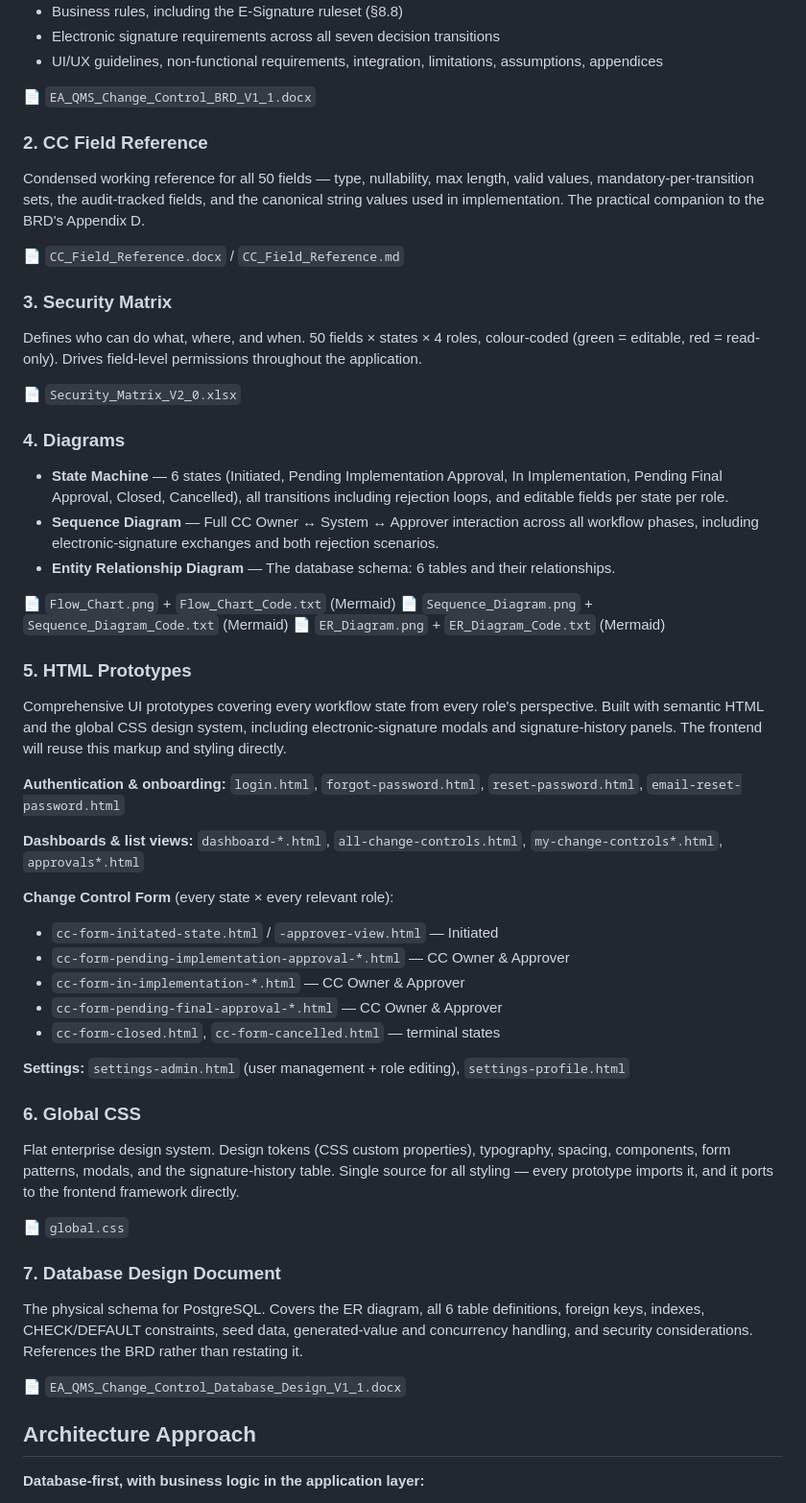
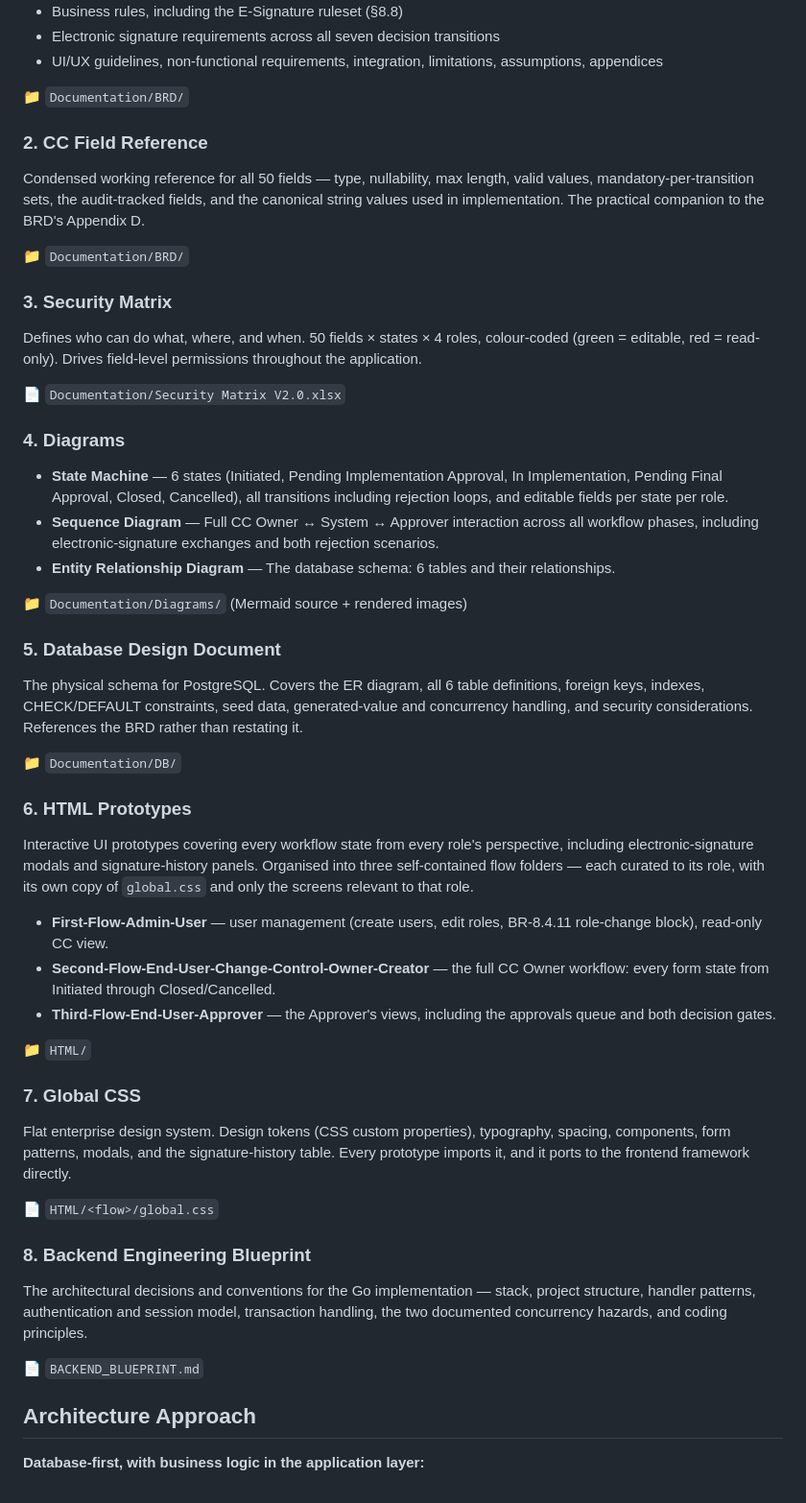
Before and after one commit to lain-the-coder/Change-Control-HTML-Design, a Markdown page: README.md, the part around one of its changes. Shown at 96% size. Rendered like a GitHub page.

Commit message:
Enhance README with live prototype and documentation details
Added live prototype link and updated documentation structure.

```diff
--- a/README.md
+++ b/README.md
@@ -38,19 +48,19 @@ The single source of truth for what the system does. Covers:
 - Electronic signature requirements across all seven decision transitions
 - UI/UX guidelines, non-functional requirements, integration, limitations, assumptions, appendices
 
-📄 `EA_QMS_Change_Control_BRD_V1_1.docx`
+📁 `Documentation/BRD/`
 
 ### 2. CC Field Reference
 
 Condensed working reference for all 50 fields — type, nullability, max length, valid values, mandatory-per-transition sets, the audit-tracked fields, and the canonical string values used in implementation. The practical companion to the BRD's Appendix D.
 
-📄 `CC_Field_Reference.docx` / `CC_Field_Reference.md`
+📁 `Documentation/BRD/`
 
 ### 3. Security Matrix
 
 Defines who can do what, where, and when. 50 fields × states × 4 roles, colour-coded (green = editable, red = read-only). Drives field-level permissions throughout the application.
 
-📄 `Security_Matrix_V2_0.xlsx`
+📄 `Documentation/Security Matrix V2.0.xlsx`
 
 ### 4. Diagrams
 
@@ -58,42 +68,35 @@ Defines who can do what, where, and when. 50 fields × states × 4 roles, colour
 - **Sequence Diagram** — Full CC Owner ↔ System ↔ Approver interaction across all workflow phases, including electronic-signature exchanges and both rejection scenarios.
 - **Entity Relationship Diagram** — The database schema: 6 tables and their relationships.
 
-📄 `Flow_Chart.png` + `Flow_Chart_Code.txt` (Mermaid)
-📄 `Sequence_Diagram.png` + `Sequence_Diagram_Code.txt` (Mermaid)
-📄 `ER_Diagram.png` + `ER_Diagram_Code.txt` (Mermaid)
+📁 `Documentation/Diagrams/` (Mermaid source + rendered images)
 
-### 5. HTML Prototypes
-
-Comprehensive UI prototypes covering every workflow state from every role's perspective. Built with semantic HTML and the global CSS design system, including electronic-signature modals and signature-history panels. The frontend will reuse this markup and styling directly.
-
-**Authentication & onboarding:**
-`login.html`, `forgot-password.html`, `reset-password.html`, `email-reset-password.html`
-
-**Dashboards & list views:**
-`dashboard-*.html`, `all-change-controls.html`, `my-change-controls*.html`, `approvals*.html`
-
-**Change Control Form** (every state × every relevant role):
-
-- `cc-form-initated-state.html` / `-approver-view.html` — Initiated
-- `cc-form-pending-implementation-approval-*.html` — CC Owner & Approver
-- `cc-form-in-implementation-*.html` — CC Owner & Approver
-- `cc-form-pending-final-approval-*.html` — CC Owner & Approver
-- `cc-form-closed.html`, `cc-form-cancelled.html` — terminal states
-
-**Settings:**
-`settings-admin.html` (user management + role editing), `settings-profile.html`
-
-### 6. Global CSS
-
-Flat enterprise design system. Design tokens (CSS custom properties), typography, spacing, components, form patterns, modals, and the signature-history table. Single source for all styling — every prototype imports it, and it ports to the frontend framework directly.
-
-📄 `global.css`
-
-### 7. Database Design Document
+### 5. Database Design Document
 
 The physical schema for PostgreSQL. Covers the ER diagram, all 6 table definitions, foreign keys, indexes, CHECK/DEFAULT constraints, seed data, generated-value and concurrency handling, and security considerations. References the BRD rather than restating it.
 
-📄 `EA_QMS_Change_Control_Database_Design_V1_1.docx`
+📁 `Documentation/DB/`
+
+### 6. HTML Prototypes
+
+Interactive UI prototypes covering every workflow state from every role's perspective, including electronic-signature modals and signature-history panels. Organised into three self-contained flow folders — each curated to its role, with its own copy of `global.css` and only the screens relevant to that role.
+
+- **First-Flow-Admin-User** — user management (create users, edit roles, BR-8.4.11 role-change block), read-only CC view.
+- **Second-Flow-End-User-Change-Control-Owner-Creator** — the full CC Owner workflow: every form state from Initiated through Closed/Cancelled.
+- **Third-Flow-End-User-Approver** — the Approver's views, including the approvals queue and both decision gates.
+
+📁 `HTML/`
+
+### 7. Global CSS
+
+Flat enterprise design system. Design tokens (CSS custom properties), typography, spacing, components, form patterns, modals, and the signature-history table. Every prototype imports it, and it ports to the frontend framework directly.
+
+📄 `HTML/<flow>/global.css`
+
+### 8. Backend Engineering Blueprint
+
+The architectural decisions and conventions for the Go implementation — stack, project structure, handler patterns, authentication and session model, transaction handling, the two documented concurrency hazards, and coding principles.
+
+📄 `BACKEND_BLUEPRINT.md`
 
 ## Architecture Approach
 
```
Also changed, not shown: other parts of README.md (+22 -12 lines).
